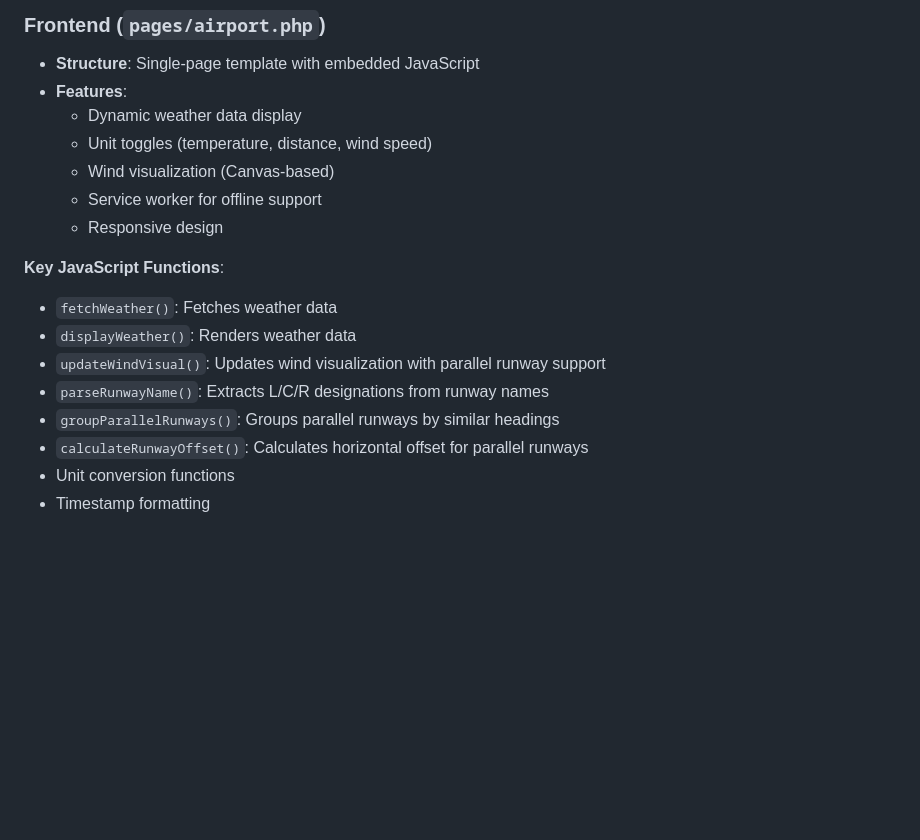
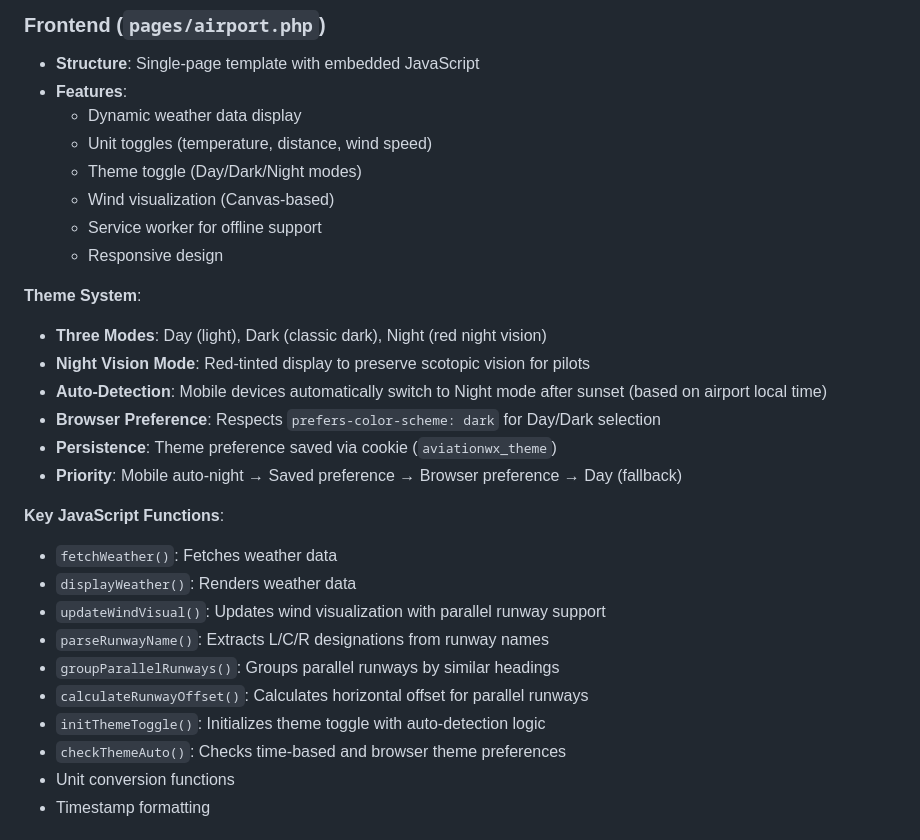
Before and after one commit to alexwitherspoon/aviationwx, a Markdown page: docs/ARCHITECTURE.md, the part around the change. GitHub-like rendering; blank space fills up the shorter version.

Commit message:
docs: Document theme toggle feature
README.md:
- Add Theme Toggle to User Experience features section
- Document auto night mode, browser preference support, cookie persistence

ARCHITECTURE.md:
- Add Theme System section to Frontend documentation
- Document three modes, auto-detection, priority logic
- Add initThemeToggle() and checkThemeAuto() to key JavaScript functions

```diff
--- a/docs/ARCHITECTURE.md
+++ b/docs/ARCHITECTURE.md
@@ -171,9 +171,18 @@ aviationwx.org/
 - **Features**:
   - Dynamic weather data display
   - Unit toggles (temperature, distance, wind speed)
+  - Theme toggle (Day/Dark/Night modes)
   - Wind visualization (Canvas-based)
   - Service worker for offline support
   - Responsive design
+
+**Theme System**:
+- **Three Modes**: Day (light), Dark (classic dark), Night (red night vision)
+- **Night Vision Mode**: Red-tinted display to preserve scotopic vision for pilots
+- **Auto-Detection**: Mobile devices automatically switch to Night mode after sunset (based on airport local time)
+- **Browser Preference**: Respects `prefers-color-scheme: dark` for Day/Dark selection
+- **Persistence**: Theme preference saved via cookie (`aviationwx_theme`)
+- **Priority**: Mobile auto-night → Saved preference → Browser preference → Day (fallback)
 
 **Key JavaScript Functions**:
 - `fetchWeather()`: Fetches weather data
@@ -182,6 +191,8 @@ aviationwx.org/
 - `parseRunwayName()`: Extracts L/C/R designations from runway names
 - `groupParallelRunways()`: Groups parallel runways by similar headings
 - `calculateRunwayOffset()`: Calculates horizontal offset for parallel runways
+- `initThemeToggle()`: Initializes theme toggle with auto-detection logic
+- `checkThemeAuto()`: Checks time-based and browser theme preferences
 - Unit conversion functions
 - Timestamp formatting
 
```
Also changed, not shown: README.md (+4 -0 lines).
